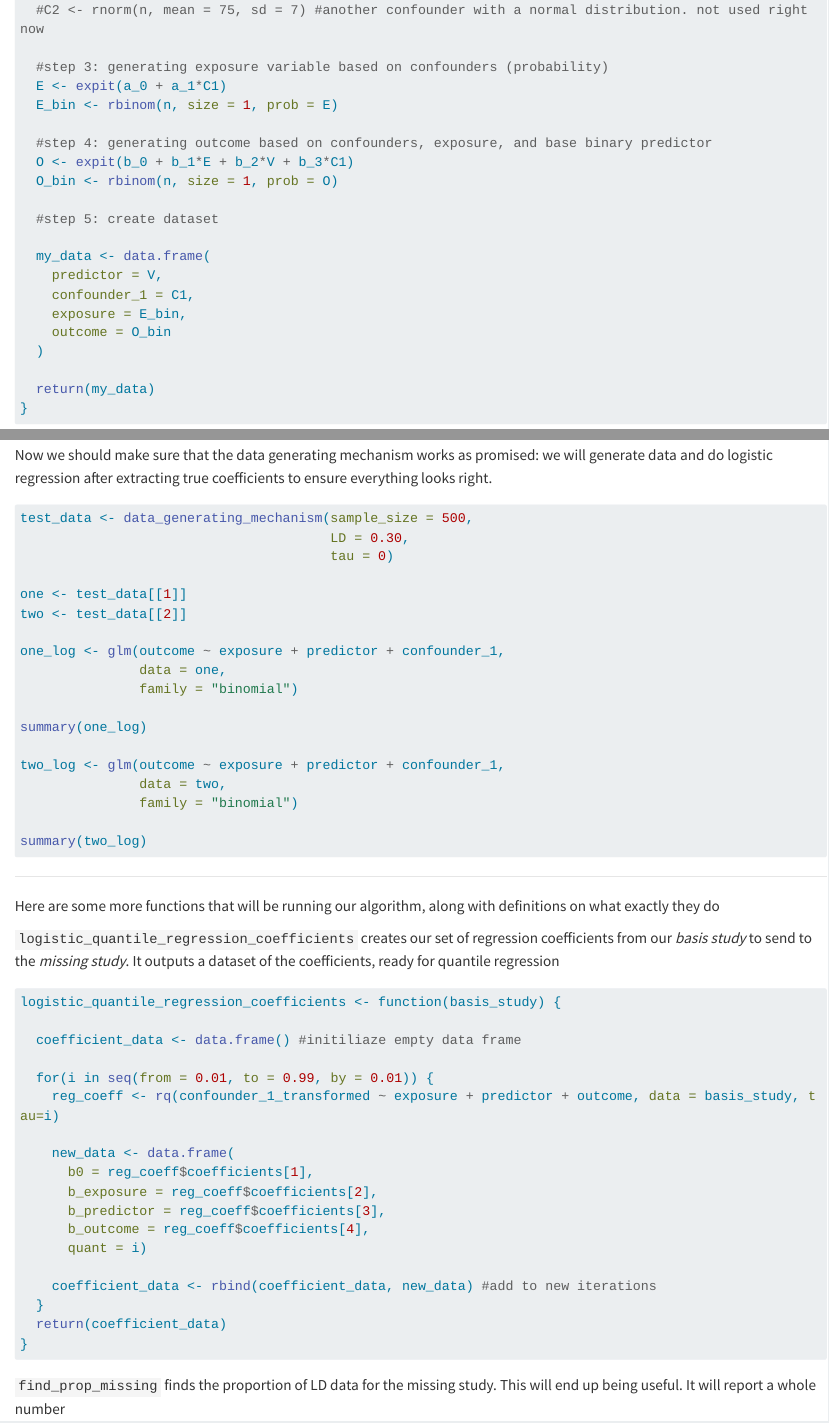
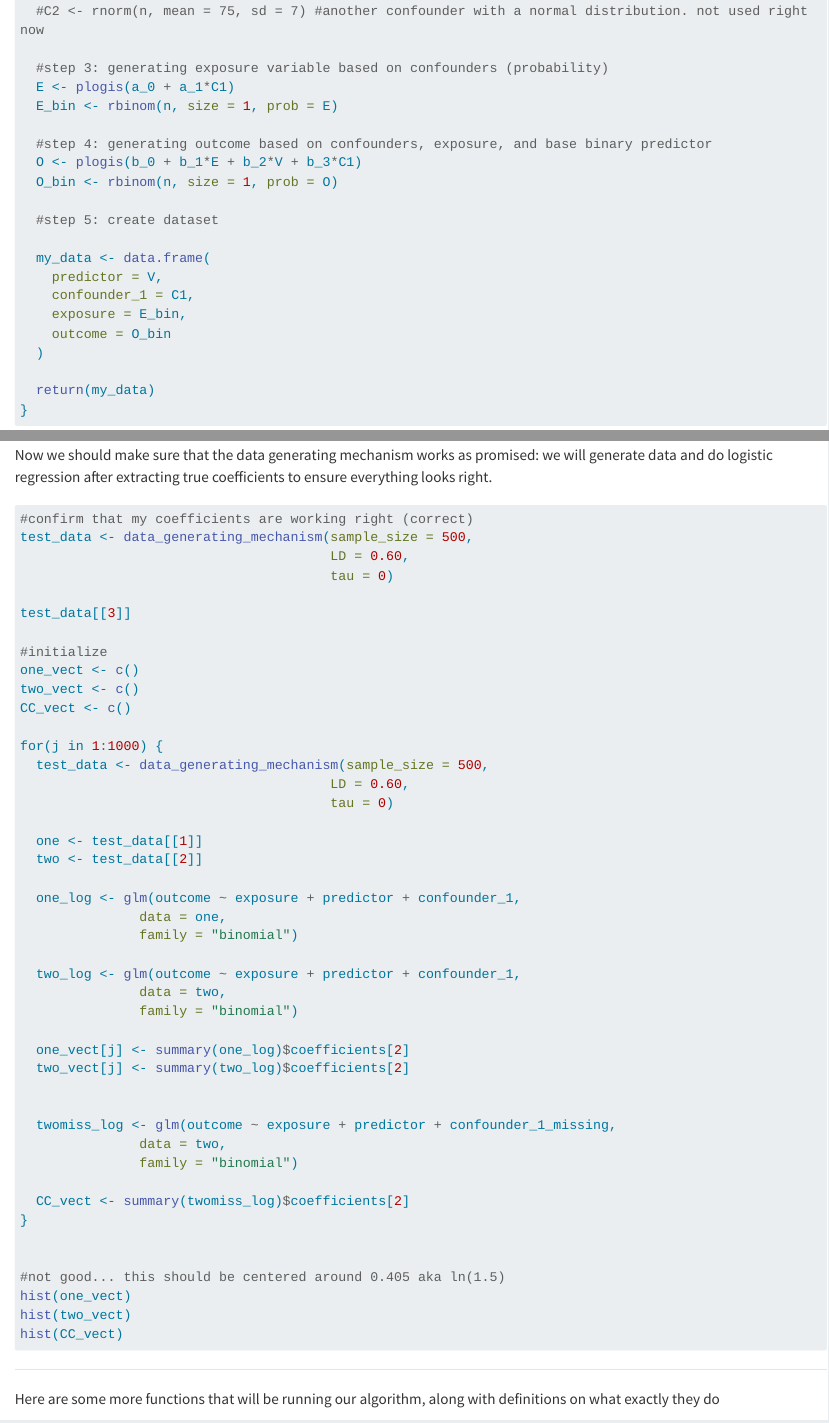
Before and after one commit to jangjdaniel/conditional-logistic-quantile-imputation, a Quarto document (simulation_study_CLQI.qmd): the page in a window 1100 px wide, from 3220 px down before the commit and from 3180 px down after it, so that both start at the same text, and a second part further down, joined at a grey line. Rendered offline with R 4.5, knitr and Pandoc in place of Quarto, with nearby package versions; long lines of code are wrapped.

Commit message:
error in data generation?

````diff
--- a/simulation_study_CLQI.qmd
+++ b/simulation_study_CLQI.qmd
@@ -130,11 +128,11 @@ create_data <- function(sample_size, a_0, a_1, b_0, b_1, b_2, b_3, df_1, df_2) {
   #C2 <- rnorm(n, mean = 75, sd = 7) #another confounder with a normal distribution. not used right now
 
   #step 3: generating exposure variable based on confounders (probability)
-  E <- expit(a_0 + a_1*C1)
+  E <- plogis(a_0 + a_1*C1)
   E_bin <- rbinom(n, size = 1, prob = E)
 
   #step 4: generating outcome based on confounders, exposure, and base binary predictor
-  O <- expit(b_0 + b_1*E + b_2*V + b_3*C1)
+  O <- plogis(b_0 + b_1*E + b_2*V + b_3*C1)
   O_bin <- rbinom(n, size = 1, prob = O)
 
   #step 5: create dataset
@@ -241,24 +239,50 @@ data_generating_mechanism <- function(sample_size, LD, tau) {
 Now we should make sure that the data generating mechanism works as promised: we will generate data and do logistic regression after extracting true coefficients to ensure everything looks right.
 
 ```{r, eval=FALSE}
+#confirm that my coefficients are working right (correct)
 test_data <- data_generating_mechanism(sample_size = 500,
-                                       LD = 0.30,
+                                       LD = 0.60,
                                        tau = 0)
 
-one <- test_data[[1]]
-two <- test_data[[2]]
+test_data[[3]]
 
-one_log <- glm(outcome ~ exposure + predictor + confounder_1,
+#initialize
+one_vect <- c()
+two_vect <- c()
+CC_vect <- c()
+
+for(j in 1:1000) {
+  test_data <- data_generating_mechanism(sample_size = 500,
+                                       LD = 0.60,
+                                       tau = 0)
+
+  one <- test_data[[1]]
+  two <- test_data[[2]]
+
+  one_log <- glm(outcome ~ exposure + predictor + confounder_1,
                data = one,
                family = "binomial")
 
-summary(one_log)
-
-two_log <- glm(outcome ~ exposure + predictor + confounder_1,
+  two_log <- glm(outcome ~ exposure + predictor + confounder_1,
                data = two,
                family = "binomial")
 
-summary(two_log)
+  one_vect[j] <- summary(one_log)$coefficients[2]
+  two_vect[j] <- summary(two_log)$coefficients[2]
+
+
+  twomiss_log <- glm(outcome ~ exposure + predictor + confounder_1_missing,
+               data = two,
+               family = "binomial")
+
+  CC_vect <- summary(twomiss_log)$coefficients[2]
+}
+
+
+#not good... this should be centered around 0.405 aka ln(1.5)
+hist(one_vect)
+hist(two_vect)
+hist(CC_vect)
 ```
 
 
````
Also changed, not shown: simulation_study_CLQI.qmd (6 more changed lines).
